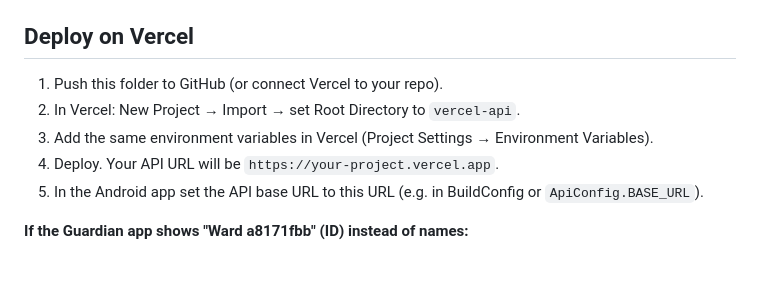
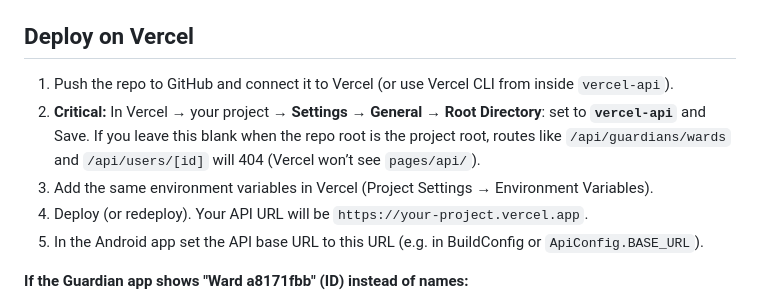
Before and after one commit to BlackAsh01/ZoneZap, a Markdown page: vercel-api/README.md, the part around the change. Drawn GitHub-style; blank space fills up the shorter version.

Commit message:
Docs: Vercel Root Directory fix for 404 on /api/guardians/wards and /api/users/[id]
Made-with: Cursor

```diff
--- a/vercel-api/README.md
+++ b/vercel-api/README.md
@@ -20,10 +20,10 @@ Backend for the ZoneZap Android app when using Vercel instead of Firebase.
 
 ## Deploy on Vercel
 
-1. Push this folder to GitHub (or connect Vercel to your repo).
-2. In Vercel: New Project → Import → set Root Directory to `vercel-api`.
+1. Push the repo to GitHub and connect it to Vercel (or use Vercel CLI from inside `vercel-api`).
+2. **Critical:** In Vercel → your project → **Settings** → **General** → **Root Directory**: set to **`vercel-api`** and Save. If you leave this blank when the repo root is the project root, routes like `/api/guardians/wards` and `/api/users/[id]` will 404 (Vercel won’t see `pages/api/`).
 3. Add the same environment variables in Vercel (Project Settings → Environment Variables).
-4. Deploy. Your API URL will be `https://your-project.vercel.app`.
+4. Deploy (or redeploy). Your API URL will be `https://your-project.vercel.app`.
 5. In the Android app set the API base URL to this URL (e.g. in BuildConfig or `ApiConfig.BASE_URL`).
 
 **If the Guardian app shows "Ward a8171fbb" (ID) instead of names:**
```
Also changed, not shown: vercel-api/DEPLOY-VERCEL.md (+4 -1 lines).
